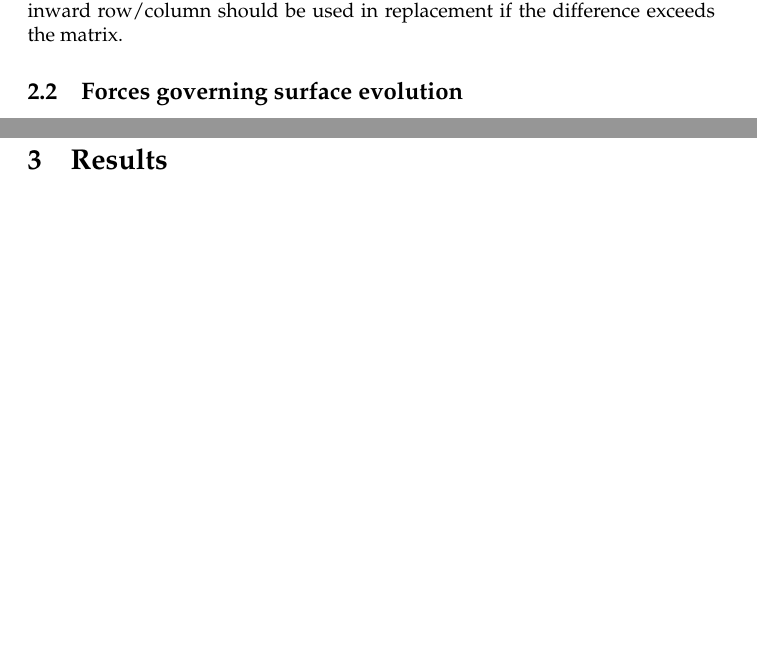
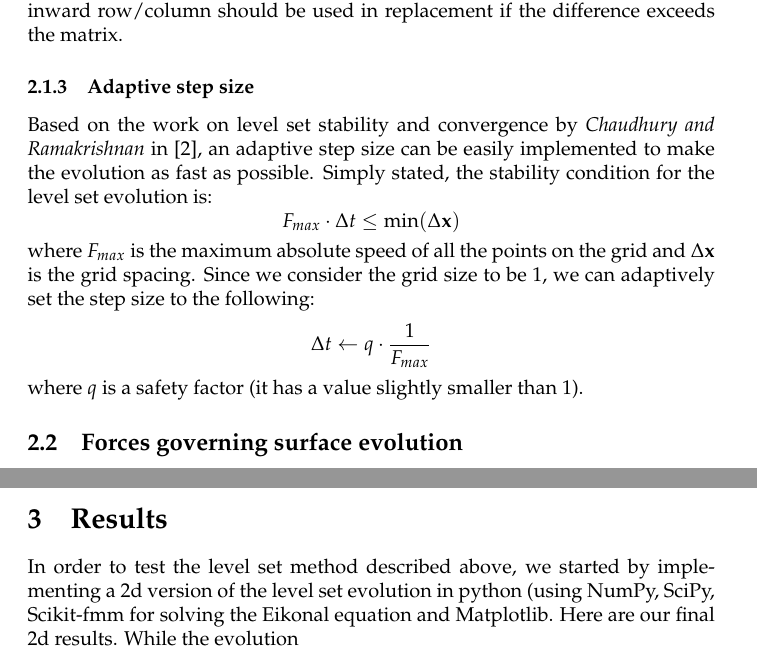
Before and after one commit to num3ric/COMP558, a LaTeX document (report/report.tex): two parts of pages 6 and 9 of 10 before the commit and two parts of pages 6 and 8 of 10 after it, joined at a grey line, cut so that both start at the same text, the shorter picture padded with empty space. Compiled offline with pdfLaTeX.

Commit message:
adaptive step size

```diff
--- a/report/report.tex
+++ b/report/report.tex
@@ -208,6 +208,24 @@ squared differences can be added on top of each other.  Furthermore for the
 edges of the grid, the inward row/column should be used in replacement if the
 difference exceeds the matrix.
 
+\subsubsection{Adaptive step size}
+Based on the work on level set stability and convergence by \textit{Chaudhury
+and Ramakrishnan} in \cite{chaudhury2007stability}, an adaptive step size can be
+easily implemented to make the evolution as fast as possible. Simply stated, the
+stability condition for the level set evolution is:
+\[
+F_{max} \cdot \Delta t \le \min(\Delta \mathbf{x})
+\]
+where $F_{max}$ is the maximum absolute speed of all the points on the grid and
+$\Delta \mathbf{x}$ is the grid spacing. Since we consider the grid size to be
+1, we can adaptively set the step size to the following:
+\[
+\Delta t \leftarrow q \cdot \frac{1}{F_{max}}
+\]
+where $q$ is a safety factor (it has a value slightly smaller than 1).
+
+
+
 \subsection{Forces governing surface evolution}
 
 Up until now, we have left one variable undefined, namely the force matrix $F$.
@@ -298,8 +316,10 @@ very easily become unstable.
 \end{itemize}
 
 \section{Results}
-
-
+In order to test the level set method described above, we started by
+implementing a 2d version of the level set evolution in python (using NumPy,
+SciPy, Scikit-fmm for solving the Eikonal equation and Matplotlib. Here are our
+final 2d results. While the evolution
 \begin{figure}[H]
   \centering
   \subfloat[Initial data set of
```
Also changed, not shown: report/vision.bib (+11 -0 lines), report/report.tex (9 more changed lines), 1 other file.
